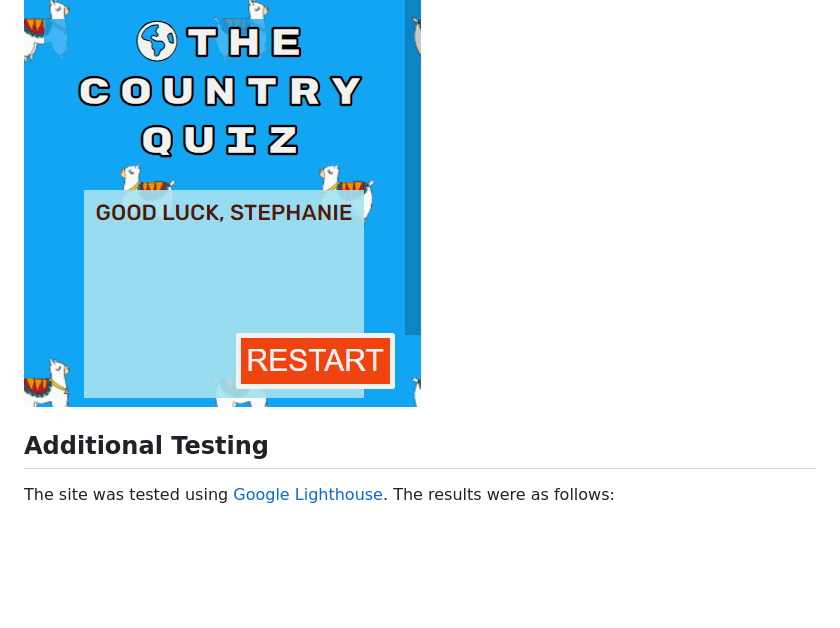
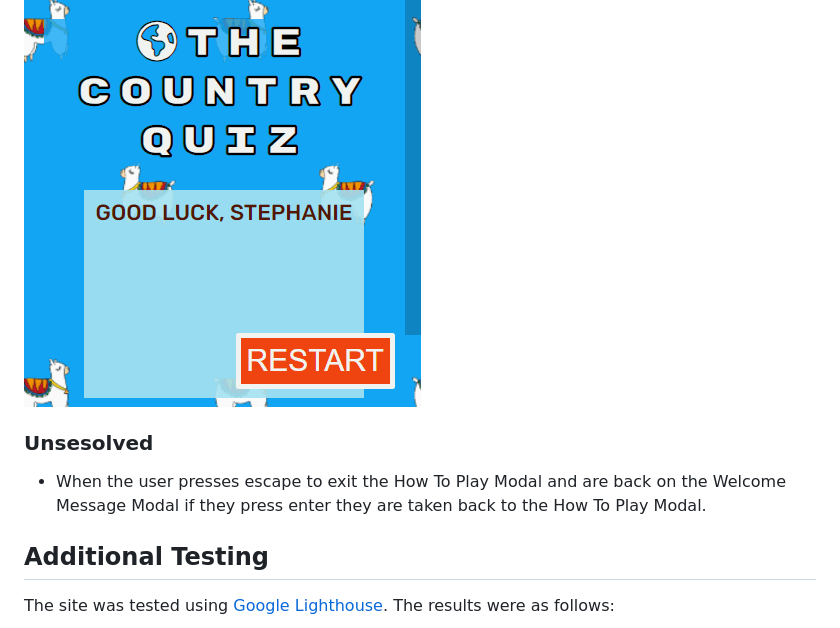
Before and after one commit to bpstephanie/The_Country_Quiz, a Markdown page: TESTING.md, the part around the change. GitHub-like rendering; blank space fills up the shorter version.

Commit message:
Add unresolved bug to testing.md

```diff
--- a/TESTING.md
+++ b/TESTING.md
@@ -82,6 +82,9 @@ During the manual responsiveness tests, it was found that on a smaller screen, 3
 
 ![Restart Button Bug](media/bug1.png)
 
+### Unsesolved
+- When the user presses escape to exit the How To Play Modal and are back on the Welcome Message Modal if they press enter they are taken back to the How To Play Modal.
+
 ## Additional Testing
 
 The site was tested using [Google Lighthouse](https://developers.google.com/web/tools/lighthouse). The results were as follows:
```
